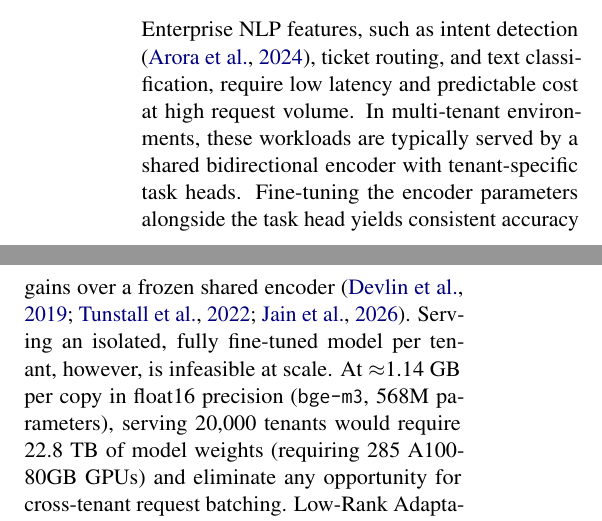
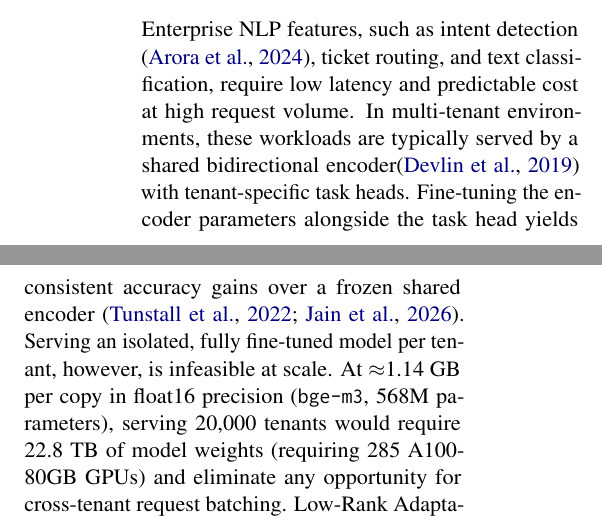
Before and after one commit to ashutoshrdwivedi/lora_scaling, a LaTeX paper (paper/main.tex): two parts of the columns of page 1 of 11, joined at a grey line, cut so that both start at the same text. Compiled offline with pdfLaTeX.

Commit message:
Updated bert citation

```diff
--- a/paper/main.tex
+++ b/paper/main.tex
@@ -104,10 +104,10 @@ Enterprise NLP features, such as intent detection \cite{arora2024intent}, ticket
 and text classification, require low latency and predictable cost at
 high request volume.
 In multi-tenant environments, these workloads are typically served by a
-shared bidirectional encoder with tenant-specific task heads.
+shared bidirectional encoder\cite{devlin2019bert} with tenant-specific task heads.
 Fine-tuning the encoder parameters alongside the task head
 yields consistent accuracy gains over a frozen shared encoder
-\cite{devlin2019bert,tunstall2022efficient,jain2026succeeding}.
+\cite{tunstall2022efficient,jain2026succeeding}.
 Serving an isolated, fully fine-tuned model per tenant, however, is
 infeasible at scale.
 At $\approx$\BgeFpSixteenGB{}~GB per copy in float16 precision
```
